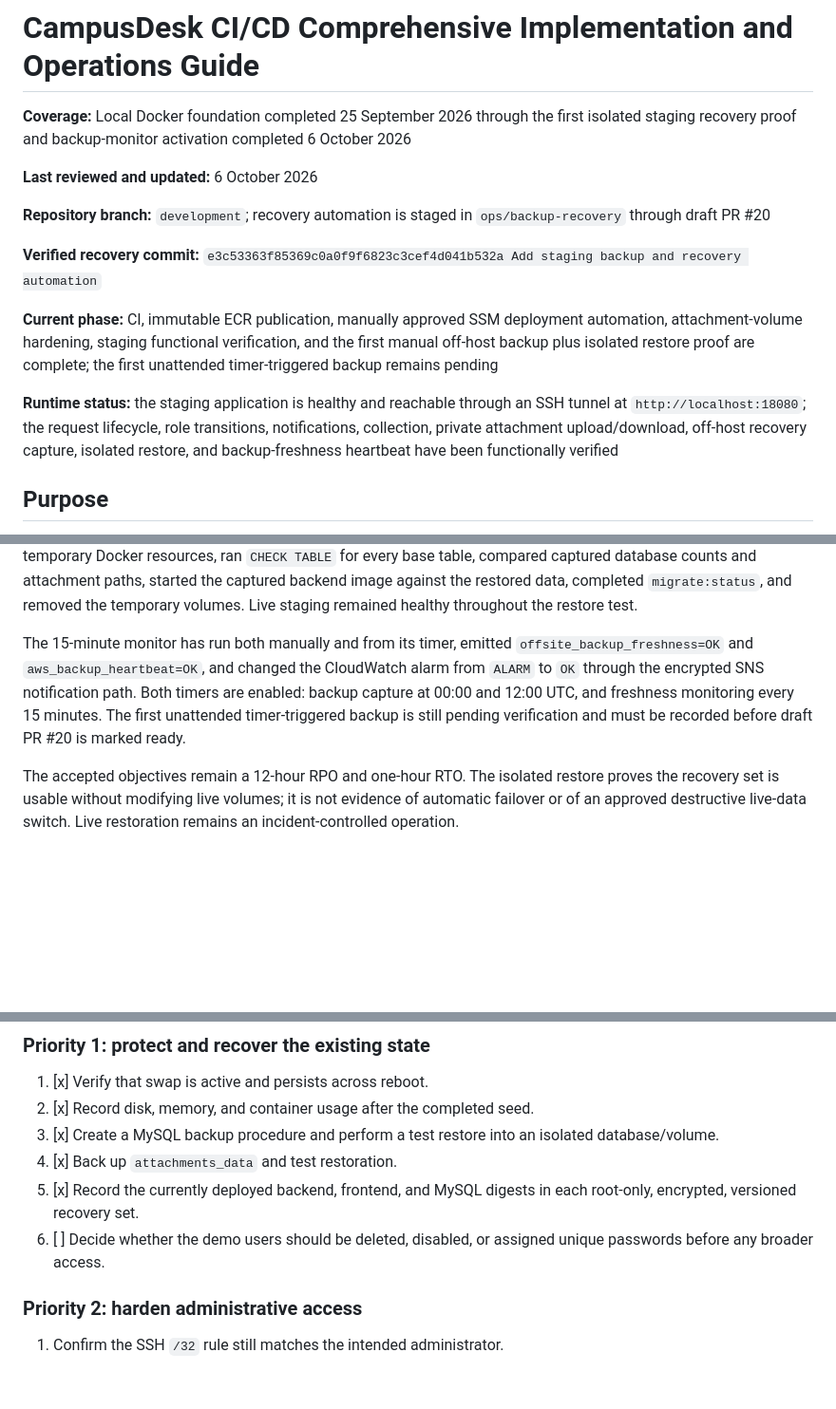
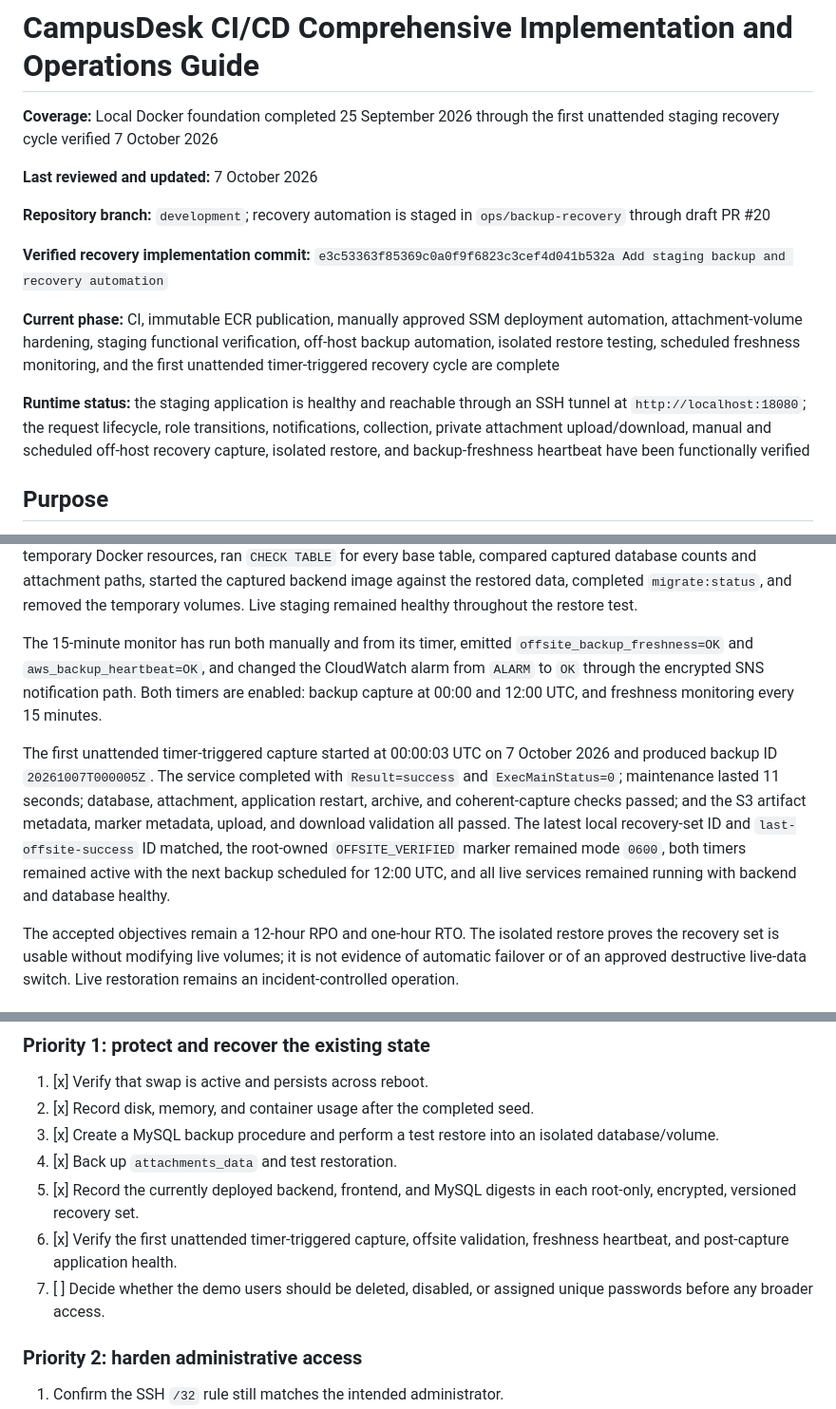
Before and after one commit to Sama-Mokom/CampusDesk, a Markdown page: Docs/CI_CD_SESSION_2_HANDOFF.md, 3 parts joined by grey strips. Shown at 95% size. GitHub-like rendering; blank space fills up the shorter version.

Commit message:
Record unattended staging backup validation

```diff
--- a/Docs/CI_CD_SESSION_2_HANDOFF.md
+++ b/Docs/CI_CD_SESSION_2_HANDOFF.md
@@ -1,16 +1,16 @@
 # CampusDesk CI/CD Comprehensive Implementation and Operations Guide
 
-**Coverage:** Local Docker foundation completed 25 September 2026 through the first isolated staging recovery proof and backup-monitor activation completed 6 October 2026
+**Coverage:** Local Docker foundation completed 25 September 2026 through the first unattended staging recovery cycle verified 7 October 2026
 
-**Last reviewed and updated:** 6 October 2026
+**Last reviewed and updated:** 7 October 2026
 
 **Repository branch:** `development`; recovery automation is staged in `ops/backup-recovery` through draft PR #20
 
-**Verified recovery commit:** `e3c53363f85369c0a0f9f6823c3cef4d041b532a Add staging backup and recovery automation`
+**Verified recovery implementation commit:** `e3c53363f85369c0a0f9f6823c3cef4d041b532a Add staging backup and recovery automation`
 
-**Current phase:** CI, immutable ECR publication, manually approved SSM deployment automation, attachment-volume hardening, staging functional verification, and the first manual off-host backup plus isolated restore proof are complete; the first unattended timer-triggered backup remains pending
+**Current phase:** CI, immutable ECR publication, manually approved SSM deployment automation, attachment-volume hardening, staging functional verification, off-host backup automation, isolated restore testing, scheduled freshness monitoring, and the first unattended timer-triggered recovery cycle are complete
 
-**Runtime status:** the staging application is healthy and reachable through an SSH tunnel at `http://localhost:18080`; the request lifecycle, role transitions, notifications, collection, private attachment upload/download, off-host recovery capture, isolated restore, and backup-freshness heartbeat have been functionally verified
+**Runtime status:** the staging application is healthy and reachable through an SSH tunnel at `http://localhost:18080`; the request lifecycle, role transitions, notifications, collection, private attachment upload/download, manual and scheduled off-host recovery capture, isolated restore, and backup-freshness heartbeat have been functionally verified
 
 ## Purpose
 
@@ -1080,7 +1080,9 @@ The first recovery capture produced backup ID `20261006T122804Z`. It stopped onl
 
 Every recovery artifact was uploaded under the managed S3 prefix, required the configured KMS key and a non-null S3 version ID, was downloaded again, and passed checksum and archive validation before `OFFSITE_VERIFIED` and `last-offsite-success` were published. The isolated restore test then restored the database and attachments into temporary Docker resources, ran `CHECK TABLE` for every base table, compared captured database counts and attachment paths, started the captured backend image against the restored data, completed `migrate:status`, and removed the temporary volumes. Live staging remained healthy throughout the restore test.
 
-The 15-minute monitor has run both manually and from its timer, emitted `offsite_backup_freshness=OK` and `aws_backup_heartbeat=OK`, and changed the CloudWatch alarm from `ALARM` to `OK` through the encrypted SNS notification path. Both timers are enabled: backup capture at 00:00 and 12:00 UTC, and freshness monitoring every 15 minutes. The first unattended timer-triggered backup is still pending verification and must be recorded before draft PR #20 is marked ready.
+The 15-minute monitor has run both manually and from its timer, emitted `offsite_backup_freshness=OK` and `aws_backup_heartbeat=OK`, and changed the CloudWatch alarm from `ALARM` to `OK` through the encrypted SNS notification path. Both timers are enabled: backup capture at 00:00 and 12:00 UTC, and freshness monitoring every 15 minutes.
+
+The first unattended timer-triggered capture started at 00:00:03 UTC on 7 October 2026 and produced backup ID `20261007T000005Z`. The service completed with `Result=success` and `ExecMainStatus=0`; maintenance lasted 11 seconds; database, attachment, application restart, archive, and coherent-capture checks passed; and the S3 artifact metadata, marker metadata, upload, and download validation all passed. The latest local recovery-set ID and `last-offsite-success` ID matched, the root-owned `OFFSITE_VERIFIED` marker remained mode `0600`, both timers remained active with the next backup scheduled for 12:00 UTC, and all live services remained running with backend and database healthy.
 
 The accepted objectives remain a 12-hour RPO and one-hour RTO. The isolated restore proves the recovery set is usable without modifying live volumes; it is not evidence of automatic failover or of an approved destructive live-data switch. Live restoration remains an incident-controlled operation.
 
@@ -1163,7 +1165,8 @@ Do not paste the resulting account ID, public hostname, image digests, environme
 3. [x] Create a MySQL backup procedure and perform a test restore into an isolated database/volume.
 4. [x] Back up `attachments_data` and test restoration.
 5. [x] Record the currently deployed backend, frontend, and MySQL digests in each root-only, encrypted, versioned recovery set.
-6. [ ] Decide whether the demo users should be deleted, disabled, or assigned unique passwords before any broader access.
+6. [x] Verify the first unattended timer-triggered capture, offsite validation, freshness heartbeat, and post-capture application health.
+7. [ ] Decide whether the demo users should be deleted, disabled, or assigned unique passwords before any broader access.
 
 ### Priority 2: harden administrative access
 
```
Also changed, not shown: other parts of Docs/CI_CD_SESSION_2_HANDOFF.md (+1 -1 lines).
